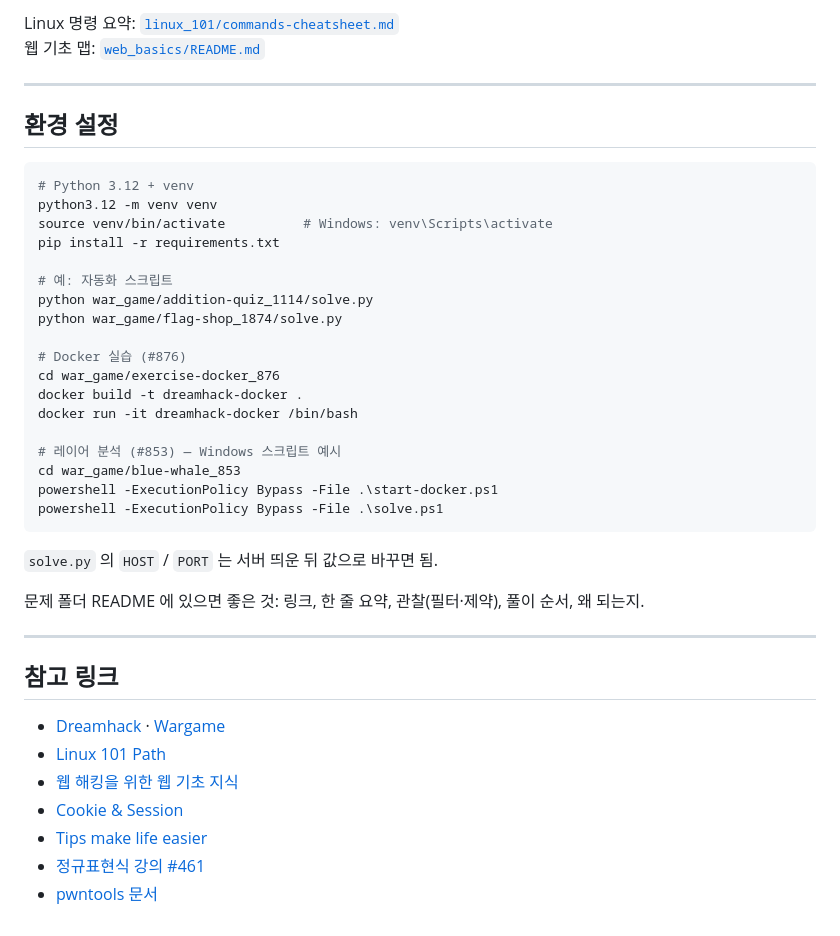
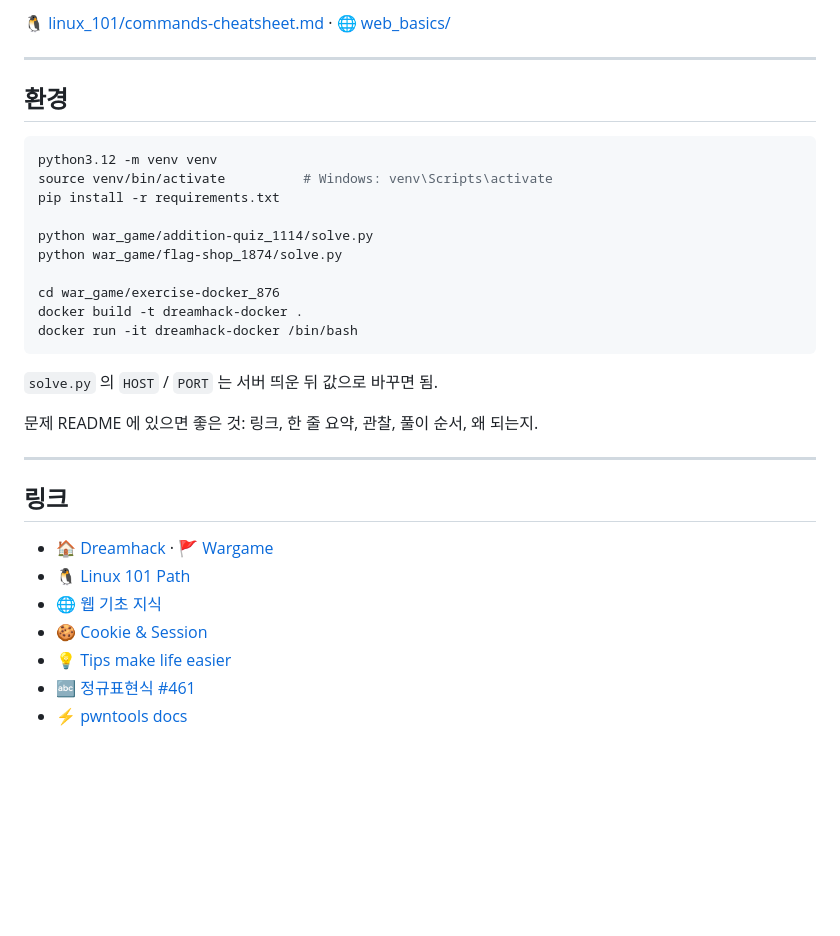
Before and after one commit to JimProKing/dreamhack, a Markdown page: README.md, the part around one of its changes. Rendered like a GitHub page; blank space fills up the shorter version.

````diff
--- a/README.md
+++ b/README.md
@@ -133,45 +135,36 @@ docker pull repo:tag
 ```
 
-Linux 명령 요약: [`linux_101/commands-cheatsheet.md`](linux_101/commands-cheatsheet.md)
-웹 기초 맵: [`web_basics/README.md`](web_basics/README.md)
+🐧 [linux_101/commands-cheatsheet.md](linux_101/commands-cheatsheet.md) · 🌐 [web_basics/](web_basics/README.md)
 
 ---
 
-## 환경 설정
+## 환경
 
 ```bash
-# Python 3.12 + venv
 python3.12 -m venv venv
 source venv/bin/activate          # Windows: venv\Scripts\activate
 pip install -r requirements.txt
 
-# 예: 자동화 스크립트
 python war_game/addition-quiz_1114/solve.py
 python war_game/flag-shop_1874/solve.py
 
-# Docker 실습 (#876)
 cd war_game/exercise-docker_876
 docker build -t dreamhack-docker .
 docker run -it dreamhack-docker /bin/bash
-
-# 레이어 분석 (#853) — Windows 스크립트 예시
-cd war_game/blue-whale_853
-powershell -ExecutionPolicy Bypass -File .\start-docker.ps1
-powershell -ExecutionPolicy Bypass -File .\solve.ps1
 ```
 
 `solve.py` 의 `HOST` / `PORT` 는 서버 띄운 뒤 값으로 바꾸면 됨.
 
-문제 폴더 README 에 있으면 좋은 것: 링크, 한 줄 요약, 관찰(필터·제약), 풀이 순서, 왜 되는지.
+문제 README 에 있으면 좋은 것: 링크, 한 줄 요약, 관찰, 풀이 순서, 왜 되는지.
 
 ---
 
-## 참고 링크
+## 링크
 
-- [Dreamhack](https://dreamhack.io/) · [Wargame](https://dreamhack.io/wargame/)
-- [Linux 101 Path](https://dreamhack.io/lecture/paths/linux-101)
-- [웹 해킹을 위한 웹 기초 지식](https://dreamhack.io/lecture/units/webhacking-basic-knowledeges)
-- [Cookie & Session](https://dreamhack.io/lecture/units/webhacking-cookie-session)
-- [Tips make life easier](https://dreamhack.io/lecture/units/tips-make-life-easier)
-- [정규표현식 강의 #461](https://learn.dreamhack.io/461)
-- [pwntools 문서](https://docs.pwntools.com/)
+- 🏠 [Dreamhack](https://dreamhack.io/) · 🚩 [Wargame](https://dreamhack.io/wargame/)
+- 🐧 [Linux 101 Path](https://dreamhack.io/lecture/paths/linux-101)
+- 🌐 [웹 기초 지식](https://dreamhack.io/lecture/units/webhacking-basic-knowledeges)
+- 🍪 [Cookie & Session](https://dreamhack.io/lecture/units/webhacking-cookie-session)
+- 💡 [Tips make life easier](https://dreamhack.io/lecture/units/tips-make-life-easier)
+- 🔤 [정규표현식 #461](https://learn.dreamhack.io/461)
+- ⚡ [pwntools docs](https://docs.pwntools.com/)
````
Also changed, not shown: other parts of README.md (+86 -84 lines).
